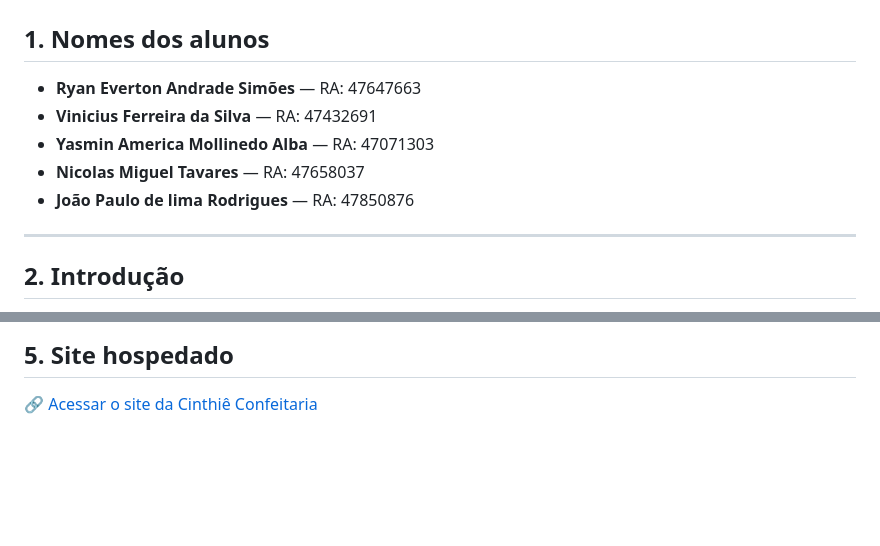
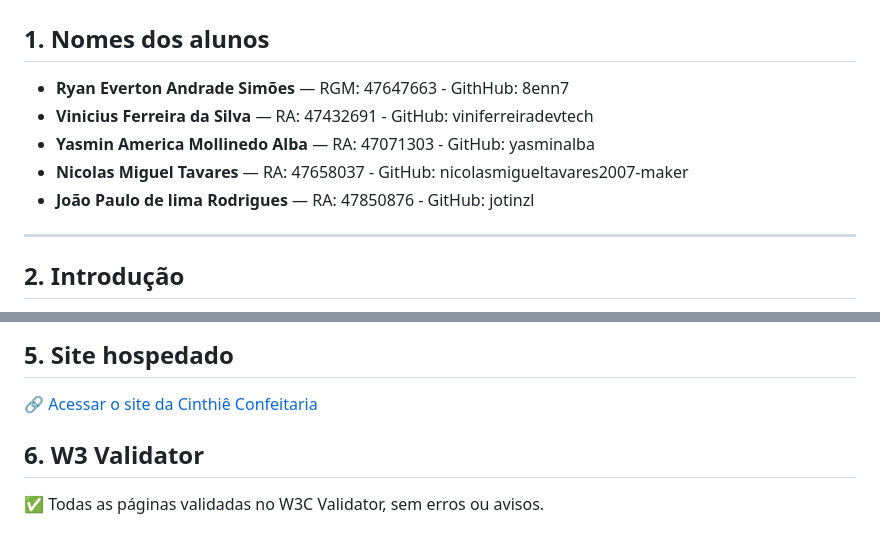
Before and after one commit to yasminalba/cinthie_confeitaria, a Markdown page: README.md, 2 parts joined by grey strips. Rendered like a GitHub page; blank space fills up the shorter version.

Commit message:
Revise student info and add W3 Validator section
Updated student names with GitHub usernames and added W3 Validator section.

```diff
--- a/README.md
+++ b/README.md
@@ -2,11 +2,11 @@
 
 ## 1. Nomes dos alunos
 
-- **Ryan Everton Andrade Simões** — RA: 47647663
-- **Vinicius Ferreira da Silva** — RA: 47432691
-- **Yasmin America Mollinedo Alba** — RA: 47071303
-- **Nicolas Miguel Tavares** — RA: 47658037
-- **João Paulo de lima Rodrigues** — RA: 47850876
+- **Ryan Everton Andrade Simões** — RGM: 47647663 - GithHub: 8enn7
+- **Vinicius Ferreira da Silva** — RA: 47432691 - GitHub: viniferreiradevtech
+- **Yasmin America Mollinedo Alba** — RA: 47071303 - GitHub: yasminalba
+- **Nicolas Miguel Tavares** — RA: 47658037 - GitHub: nicolasmigueltavares2007-maker
+- **João Paulo de lima Rodrigues** — RA: 47850876 - GitHub: jotinzl
 
 ---
 
@@ -77,3 +77,7 @@ Essa primeira etapa também servirá como base para a continuação do projeto n
 ## 5. Site hospedado
 
 🔗 [Acessar o site da Cinthiê Confeitaria](https://yasminalba.github.io/cinthie_confeitaria/)
+
+## 6. W3 Validator
+
+ ✅ Todas as páginas validadas no W3C Validator, sem erros ou avisos.
```
